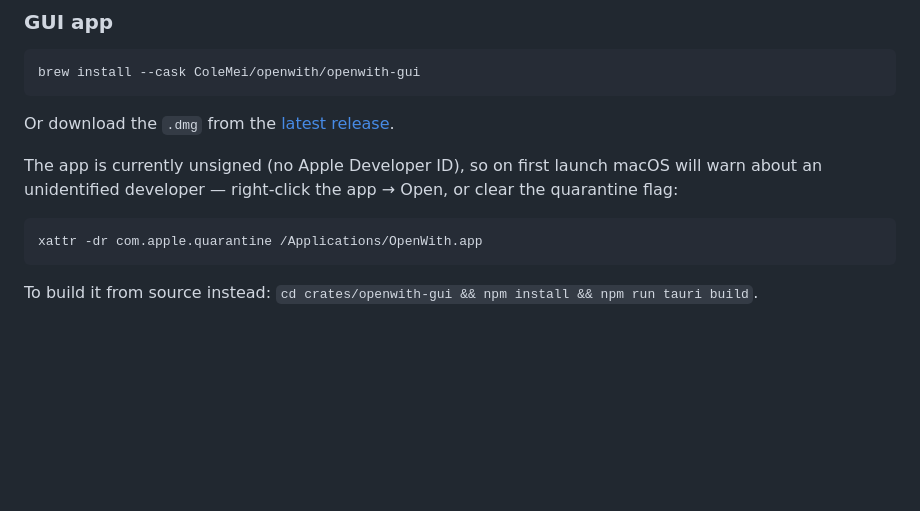
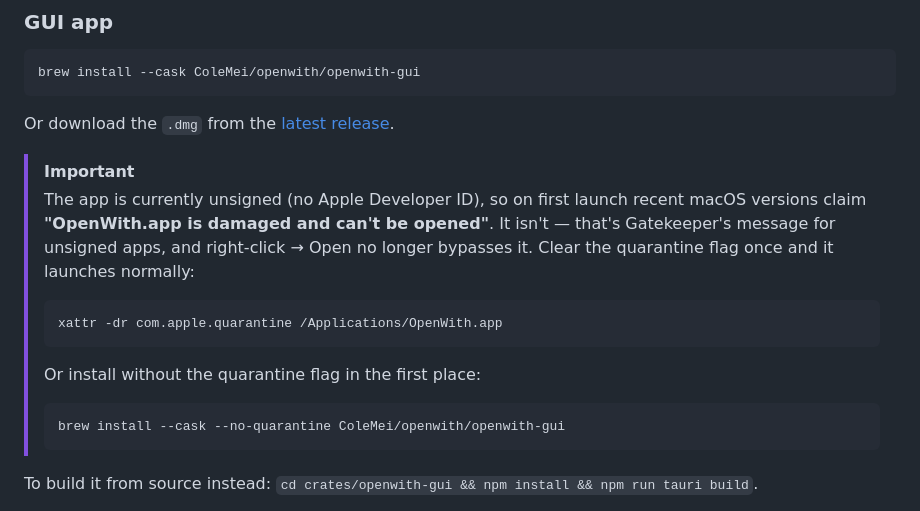
Before and after one commit to ColeMei/openwith, a Markdown page: README.md, the part around the change. Drawn GitHub-style; blank space fills up the shorter version.

Commit message:
docs: highlight Gatekeeper "damaged" warning and quarantine fix

````diff
--- a/README.md
+++ b/README.md
@@ -66,13 +66,21 @@ brew install --cask ColeMei/openwith/openwith-gui
 
 Or download the `.dmg` from the [latest release](https://github.com/ColeMei/openwith/releases).
 
-The app is currently unsigned (no Apple Developer ID), so on first launch macOS will
-warn about an unidentified developer — right-click the app → Open, or clear the
-quarantine flag:
-
-```bash
-xattr -dr com.apple.quarantine /Applications/OpenWith.app
-```
+> [!IMPORTANT]
+> The app is currently unsigned (no Apple Developer ID), so on first launch recent
+> macOS versions claim **"OpenWith.app is damaged and can't be opened"**. It isn't —
+> that's Gatekeeper's message for unsigned apps, and right-click → Open no longer
+> bypasses it. Clear the quarantine flag once and it launches normally:
+>
+> ```bash
+> xattr -dr com.apple.quarantine /Applications/OpenWith.app
+> ```
+>
+> Or install without the quarantine flag in the first place:
+>
+> ```bash
+> brew install --cask --no-quarantine ColeMei/openwith/openwith-gui
+> ```
 
 To build it from source instead: `cd crates/openwith-gui && npm install && npm run tauri build`.
 
````
